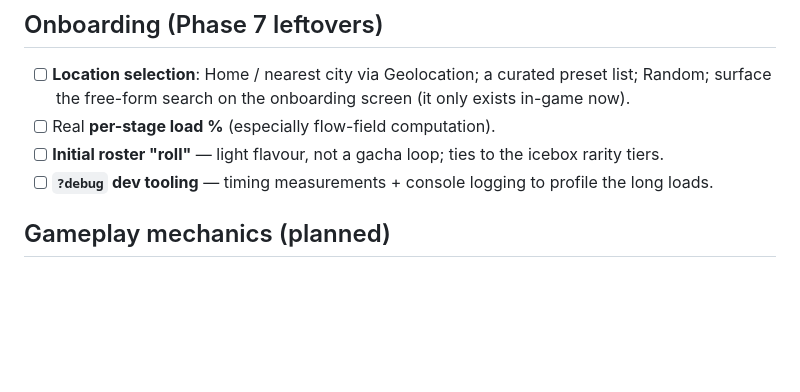
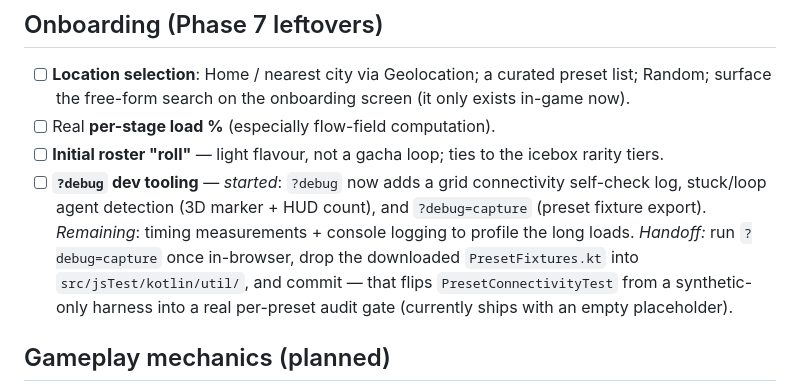
Before and after one commit to Tok/Q-gress, a Markdown page: PLAN.md, the part around the change. GitHub-like rendering; blank space fills up the shorter version.

```diff
--- a/PLAN.md
+++ b/PLAN.md
@@ -58,7 +58,12 @@ the AI layer lands, the slider sim is the substrate we keep hardening.
   surface the free-form search on the onboarding screen (it only exists in-game now).
 - [ ] Real **per-stage load %** (especially flow-field computation).
 - [ ] **Initial roster "roll"** — light flavour, not a gacha loop; ties to the icebox rarity tiers.
-- [ ] **`?debug` dev tooling** — timing measurements + console logging to profile the long loads.
+- [ ] **`?debug` dev tooling** — _started_: `?debug` now adds a grid connectivity self-check log,
+  stuck/loop agent detection (3D marker + HUD count), and `?debug=capture` (preset fixture export).
+  _Remaining_: timing measurements + console logging to profile the long loads.
+  _Handoff:_ run `?debug=capture` once in-browser, drop the downloaded `PresetFixtures.kt` into
+  `src/jsTest/kotlin/util/`, and commit — that flips `PresetConnectivityTest` from a synthetic-only
+  harness into a real per-preset audit gate (currently ships with an empty placeholder).
 
 ## Gameplay mechanics (planned)
 - [ ] **Glyph hacking** — a skill-based alternative to a normal hack: **~3× the rewards**, but it
```
Also changed, not shown: docs/FEATURES.md (+11 -3 lines).
